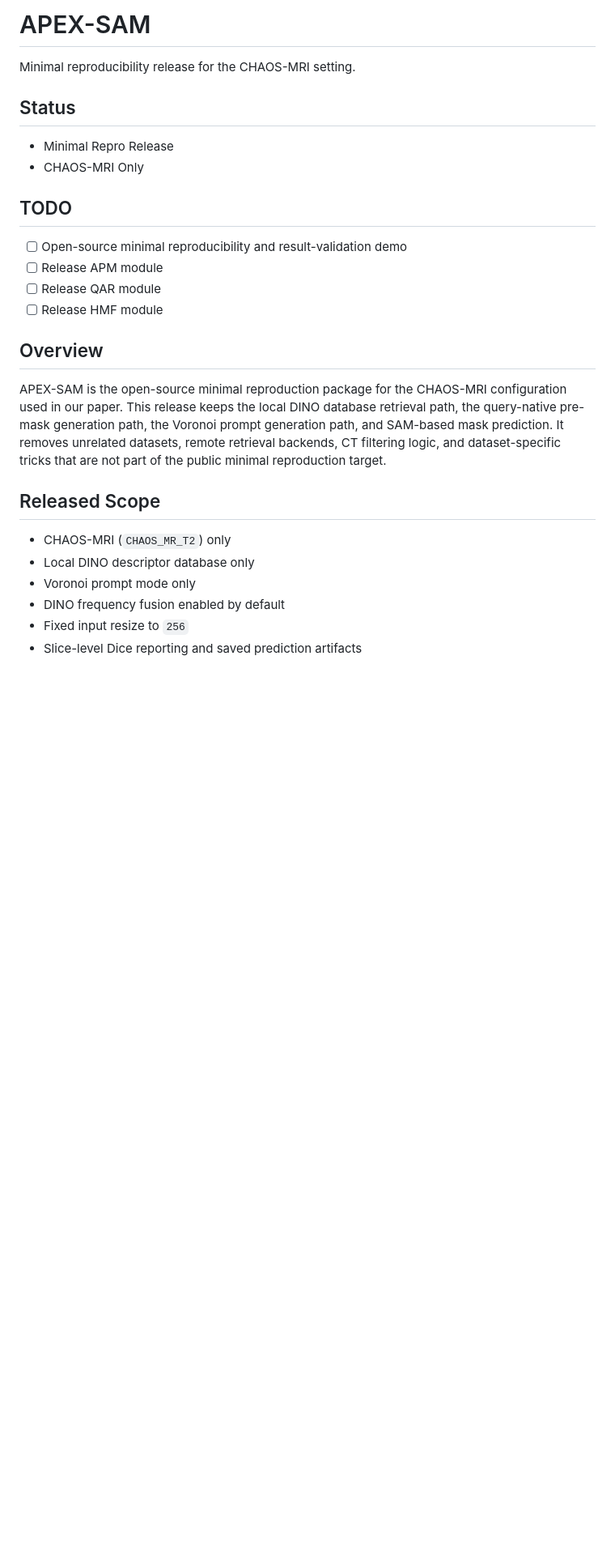
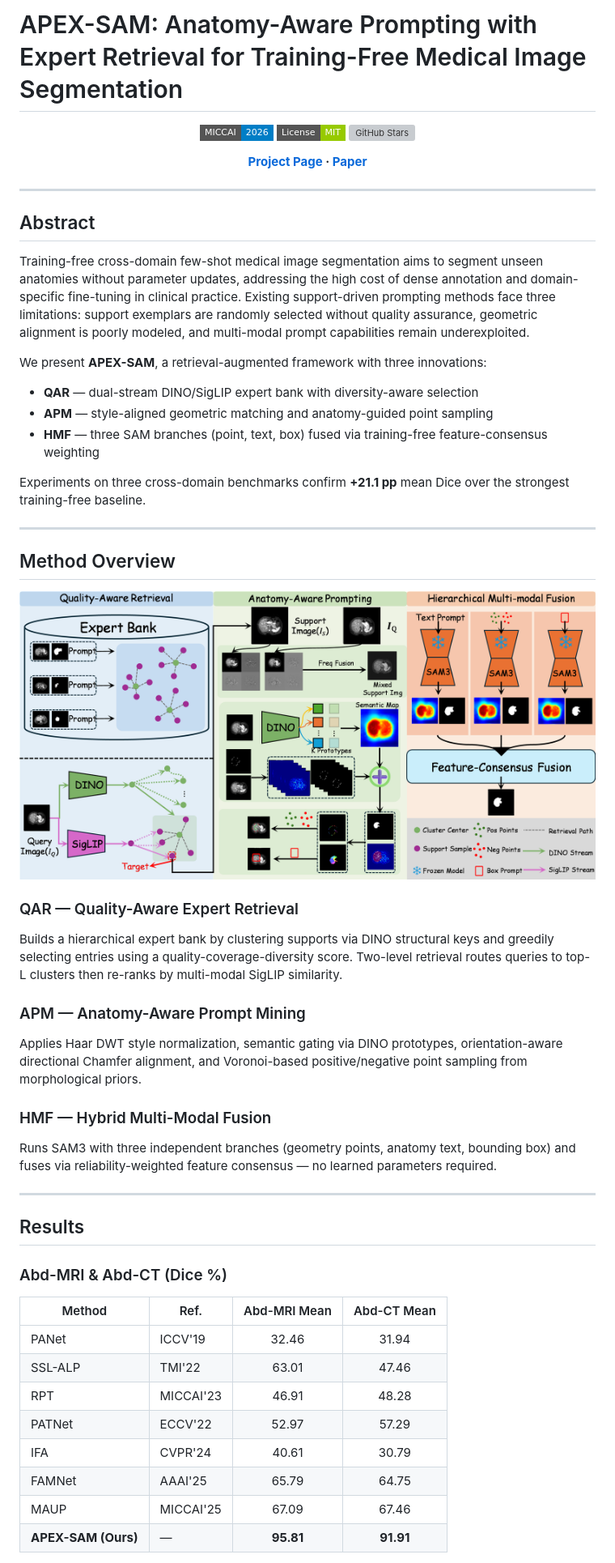
Before and after one commit to Trump0412/APEX-SAM, a Markdown page: README.md, the part around the change printed below. Shown: that part at 81% size. Rendered like a GitHub page; pictures changed too: assets/images/method/arch_3.png (added); badges without logos; blank space fills up the shorter version; grey boxes are pictures that could not be loaded.

```diff
--- a/README.md
+++ b/README.md
@@ -1,24 +1,57 @@
-# APEX-SAM
+# APEX-SAM: Anatomy-Aware Prompting with Expert Retrieval for Training-Free Medical Image Segmentation
 
-Minimal reproducibility release for the CHAOS-MRI setting.
+<div align="center">
 
-## Status
-- Minimal Repro Release
-- CHAOS-MRI Only
+[![MICCAI 2026](https://img.shields.io/badge/MICCAI-2026-blue?style=flat-square)](https://miccai.org)
+[![License: MIT](https://img.shields.io/badge/License-MIT-green?style=flat-square)](LICENSE)
+[![GitHub Stars](https://img.shields.io/github/stars/Trump0412/APEX-SAM?style=flat-square)](https://github.com/Trump0412/APEX-SAM/stargazers)
 
-## TODO
-- [ ] Open-source minimal reproducibility and result-validation demo
-- [ ] Release APM module
-- [ ] Release QAR module
-- [ ] Release HMF module
+**[Project Page](https://trump0412.github.io/APEX-SAM/) · [Paper](https://arxiv.org/abs/PLACEHOLDER)**
 
-## Overview
-APEX-SAM is the open-source minimal reproduction package for the CHAOS-MRI configuration used in our paper. This release keeps the local DINO database retrieval path, the query-native pre-mask generation path, the Voronoi prompt generation path, and SAM-based mask prediction. It removes unrelated datasets, remote retrieval backends, CT filtering logic, and dataset-specific tricks that are not part of the public minimal reproduction target.
+</div>
 
-## Released Scope
-- CHAOS-MRI (`CHAOS_MR_T2`) only
-- Local DINO descriptor database only
-- Voronoi prompt mode only
-- DINO frequency fusion enabled by default
-- Fixed input resize to `256`
-- Slice-level Dice reporting and saved prediction artifacts
+---
+
+## Abstract
+
+Training-free cross-domain few-shot medical image segmentation aims to segment unseen anatomies without parameter updates, addressing the high cost of dense annotation and domain-specific fine-tuning in clinical practice. Existing support-driven prompting methods face three limitations: support exemplars are randomly selected without quality assurance, geometric alignment is poorly modeled, and multi-modal prompt capabilities remain underexploited.
+
+We present **APEX-SAM**, a retrieval-augmented framework with three innovations:
+- **QAR** — dual-stream DINO/SigLIP expert bank with diversity-aware selection
+- **APM** — style-aligned geometric matching and anatomy-guided point sampling
+- **HMF** — three SAM branches (point, text, box) fused via training-free feature-consensus weighting
+
+Experiments on three cross-domain benchmarks confirm **+21.1 pp** mean Dice over the strongest training-free baseline.
+
+---
+
+## Method Overview
+
+![Architecture](assets/images/method/arch_3.png)
+
+### QAR — Quality-Aware Expert Retrieval
+Builds a hierarchical expert bank by clustering supports via DINO structural keys and greedily selecting entries using a quality-coverage-diversity score. Two-level retrieval routes queries to top-L clusters then re-ranks by multi-modal SigLIP similarity.
+
+### APM — Anatomy-Aware Prompt Mining
+Applies Haar DWT style normalization, semantic gating via DINO prototypes, orientation-aware directional Chamfer alignment, and Voronoi-based positive/negative point sampling from morphological priors.
+
+### HMF — Hybrid Multi-Modal Fusion
+Runs SAM3 with three independent branches (geometry points, anatomy text, bounding box) and fuses via reliability-weighted feature consensus — no learned parameters required.
+
+---
+
+## Results
+
+### Abd-MRI & Abd-CT (Dice %)
+
+| Method | Ref. | Abd-MRI Mean | Abd-CT Mean |
+|--------|------|:---:|:---:|
+| PANet | ICCV'19 | 32.46 | 31.94 |
+| SSL-ALP | TMI'22 | 63.01 | 47.46 |
+| RPT | MICCAI'23 | 46.91 | 48.28 |
+| PATNet | ECCV'22 | 52.97 | 57.29 |
+| IFA | CVPR'24 | 40.61 | 30.79 |
+| FAMNet | AAAI'25 | 65.79 | 64.75 |
+| MAUP | MICCAI'25 | 67.09 | 67.46 |
+| **APEX-SAM (Ours)** | — | **95.81** | **91.91** |
+
```
Also changed, not shown: other parts of README.md (+59 -59 lines), assets/images/charts/parameter.png (added), assets/images/results/dataset_vis.png (added), 2 other files.
